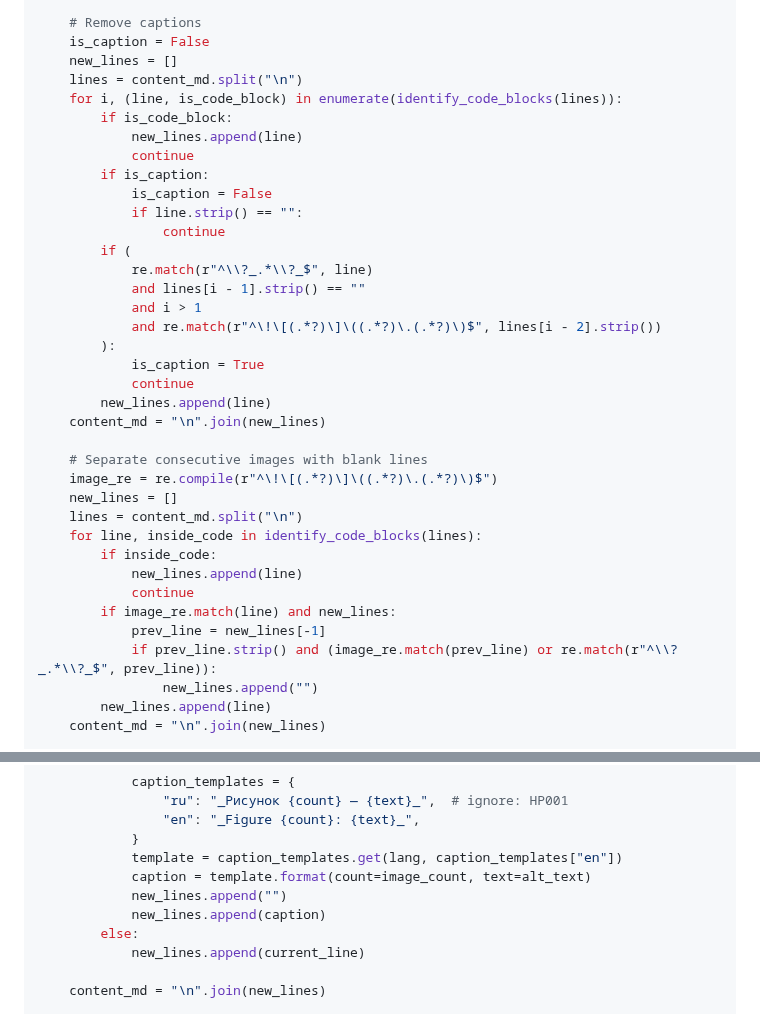
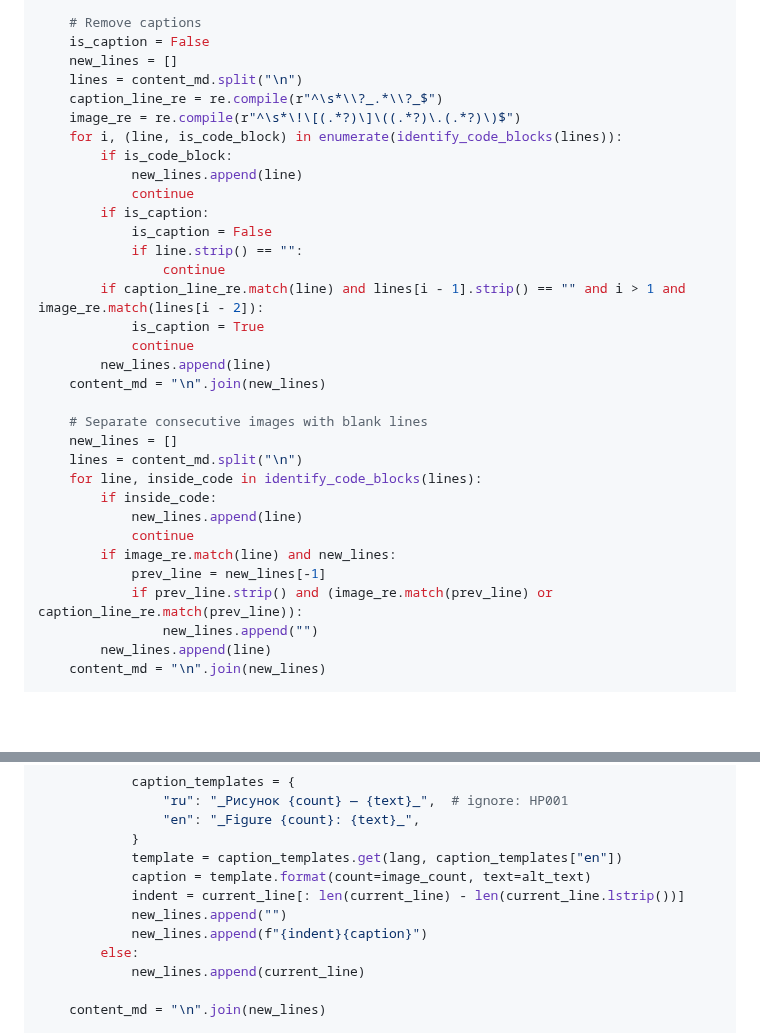
Before and after one commit to Harrix/harrix-pylib, a Markdown page: docs/funcs_md.g.md, 2 parts joined by grey strips. GitHub-like rendering; folded sections open; blank space fills up the shorter version.

Commit message:
📚 Docs. Update

```diff
--- a/docs/funcs_md.g.md
+++ b/docs/funcs_md.g.md
@@ -2217,6 +2217,8 @@ def generate_image_captions_content(markdown_text: str) -> str:
     is_caption = False
     new_lines = []
     lines = content_md.split("\n")
+    caption_line_re = re.compile(r"^\s*\\?_.*\\?_$")
+    image_re = re.compile(r"^\s*\!\[(.*?)\]\((.*?)\.(.*?)\)$")
     for i, (line, is_code_block) in enumerate(identify_code_blocks(lines)):
         if is_code_block:
             new_lines.append(line)
@@ -2225,19 +2227,13 @@ def generate_image_captions_content(markdown_text: str) -> str:
             is_caption = False
             if line.strip() == "":
                 continue
-        if (
-            re.match(r"^\\?_.*\\?_$", line)
-            and lines[i - 1].strip() == ""
-            and i > 1
-            and re.match(r"^\!\[(.*?)\]\((.*?)\.(.*?)\)$", lines[i - 2].strip())
-        ):
+        if caption_line_re.match(line) and lines[i - 1].strip() == "" and i > 1 and image_re.match(lines[i - 2]):
             is_caption = True
             continue
         new_lines.append(line)
     content_md = "\n".join(new_lines)
 
     # Separate consecutive images with blank lines
-    image_re = re.compile(r"^\!\[(.*?)\]\((.*?)\.(.*?)\)$")
     new_lines = []
     lines = content_md.split("\n")
     for line, inside_code in identify_code_blocks(lines):
@@ -2246,7 +2242,7 @@ def generate_image_captions_content(markdown_text: str) -> str:
             continue
         if image_re.match(line) and new_lines:
             prev_line = new_lines[-1]
-            if prev_line.strip() and (image_re.match(prev_line) or re.match(r"^\\?_.*\\?_$", prev_line)):
+            if prev_line.strip() and (image_re.match(prev_line) or caption_line_re.match(prev_line)):
                 new_lines.append("")
         new_lines.append(line)
     content_md = "\n".join(new_lines)
@@ -2286,8 +2282,9 @@ def generate_image_captions_content(markdown_text: str) -> str:
             }
             template = caption_templates.get(lang, caption_templates["en"])
             caption = template.format(count=image_count, text=alt_text)
+            indent = current_line[: len(current_line) - len(current_line.lstrip())]
             new_lines.append("")
-            new_lines.append(caption)
+            new_lines.append(f"{indent}{caption}")
         else:
             new_lines.append(current_line)
 
```
